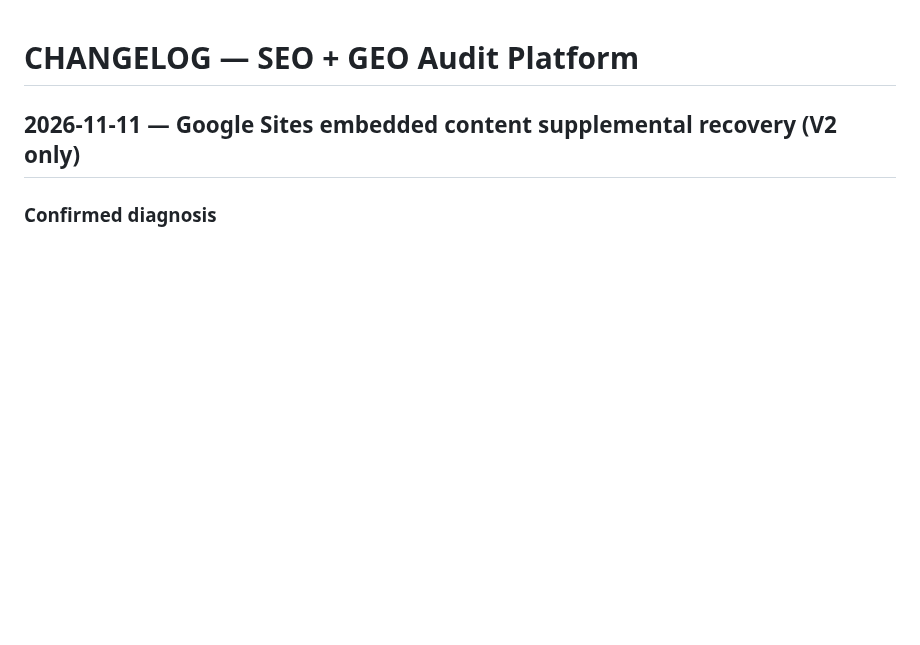
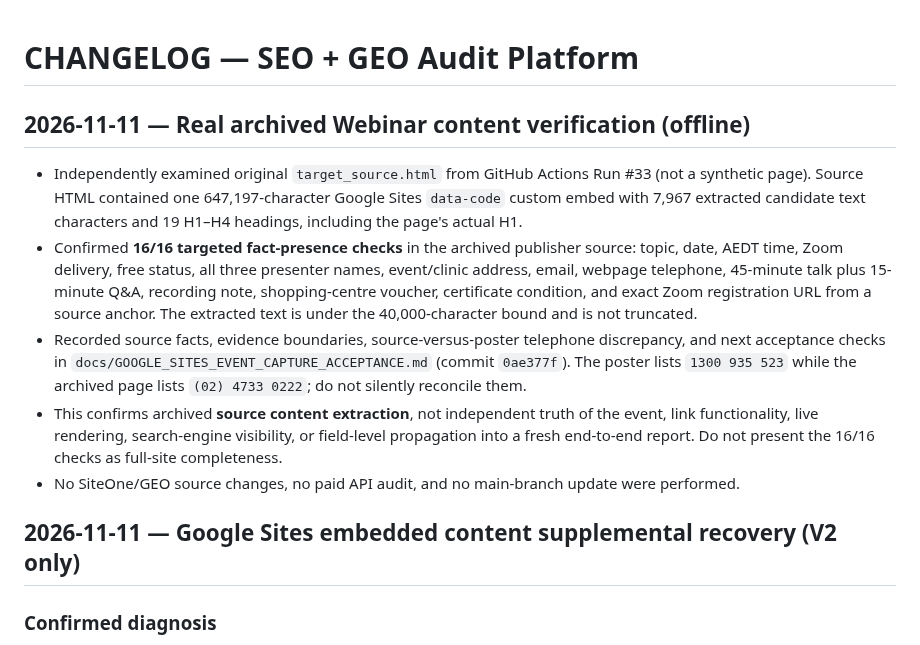
Before and after one commit to tbq1637-glitch/SEO-GEO-audit-platform, a Markdown page: CHANGELOG.md, the part around the change. GitHub-like rendering; blank space fills up the shorter version.

Commit message:
docs: log real Run 33 embedded content fact-by-fact acceptance boundaries

```diff
--- a/CHANGELOG.md
+++ b/CHANGELOG.md
@@ -1,4 +1,12 @@
 # CHANGELOG — SEO + GEO Audit Platform
+
+## 2026-11-11 — Real archived Webinar content verification (offline)
+
+- Independently examined original `target_source.html` from GitHub Actions Run #33 (not a synthetic page). Source HTML contained one 647,197-character Google Sites `data-code` custom embed with 7,967 extracted candidate text characters and 19 H1–H4 headings, including the page's actual H1.
+- Confirmed **16/16 targeted fact-presence checks** in the archived publisher source: topic, date, AEDT time, Zoom delivery, free status, all three presenter names, event/clinic address, email, webpage telephone, 45-minute talk plus 15-minute Q&A, recording note, shopping-centre voucher, certificate condition, and exact Zoom registration URL from a source anchor. The extracted text is under the 40,000-character bound and is not truncated.
+- Recorded source facts, evidence boundaries, source-versus-poster telephone discrepancy, and next acceptance checks in `docs/GOOGLE_SITES_EVENT_CAPTURE_ACCEPTANCE.md` (commit `0ae377f`). The poster lists `1300 935 523` while the archived page lists `(02) 4733 0222`; do not silently reconcile them.
+- This confirms archived **source content extraction**, not independent truth of the event, link functionality, live rendering, search-engine visibility, or field-level propagation into a fresh end-to-end report. Do not present the 16/16 checks as full-site completeness.
+- No SiteOne/GEO source changes, no paid API audit, and no main-branch update were performed.
 
 ## 2026-11-11 — Google Sites embedded content supplemental recovery (V2 only)
 
```
